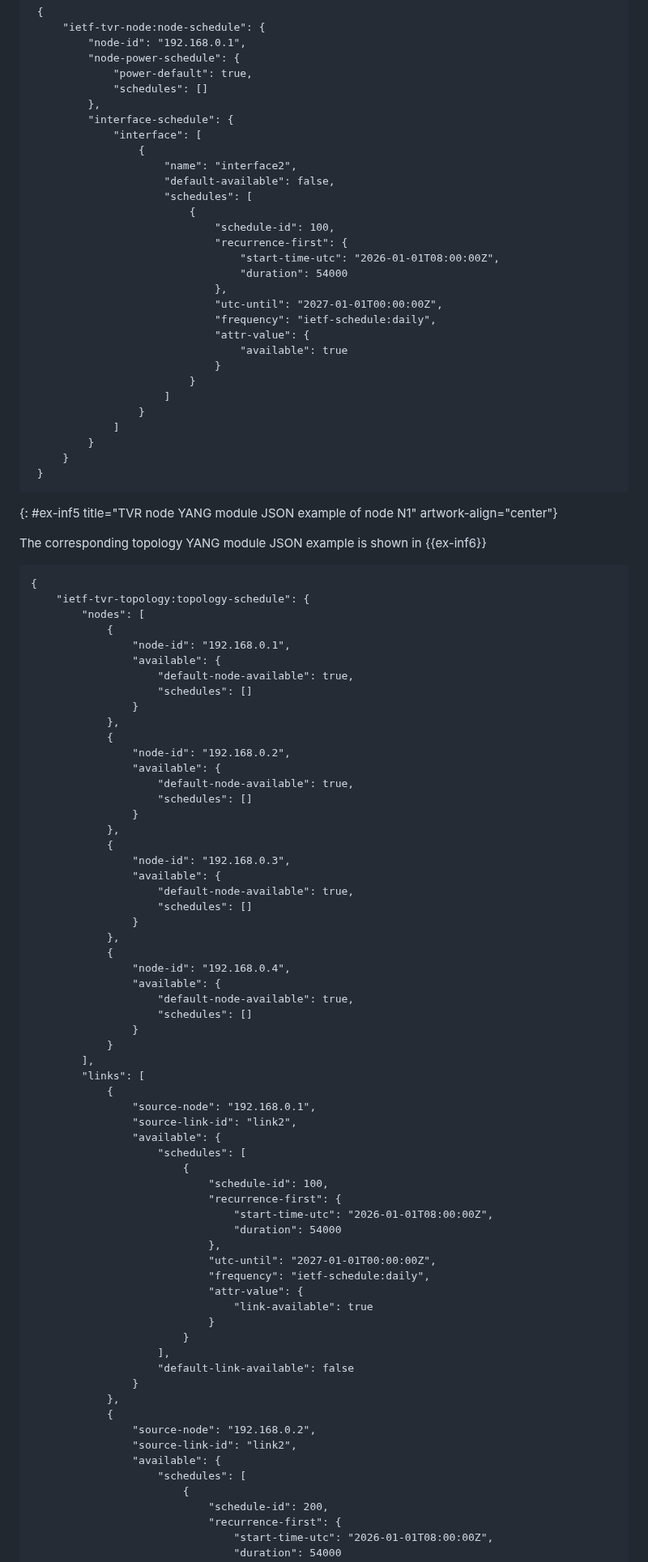
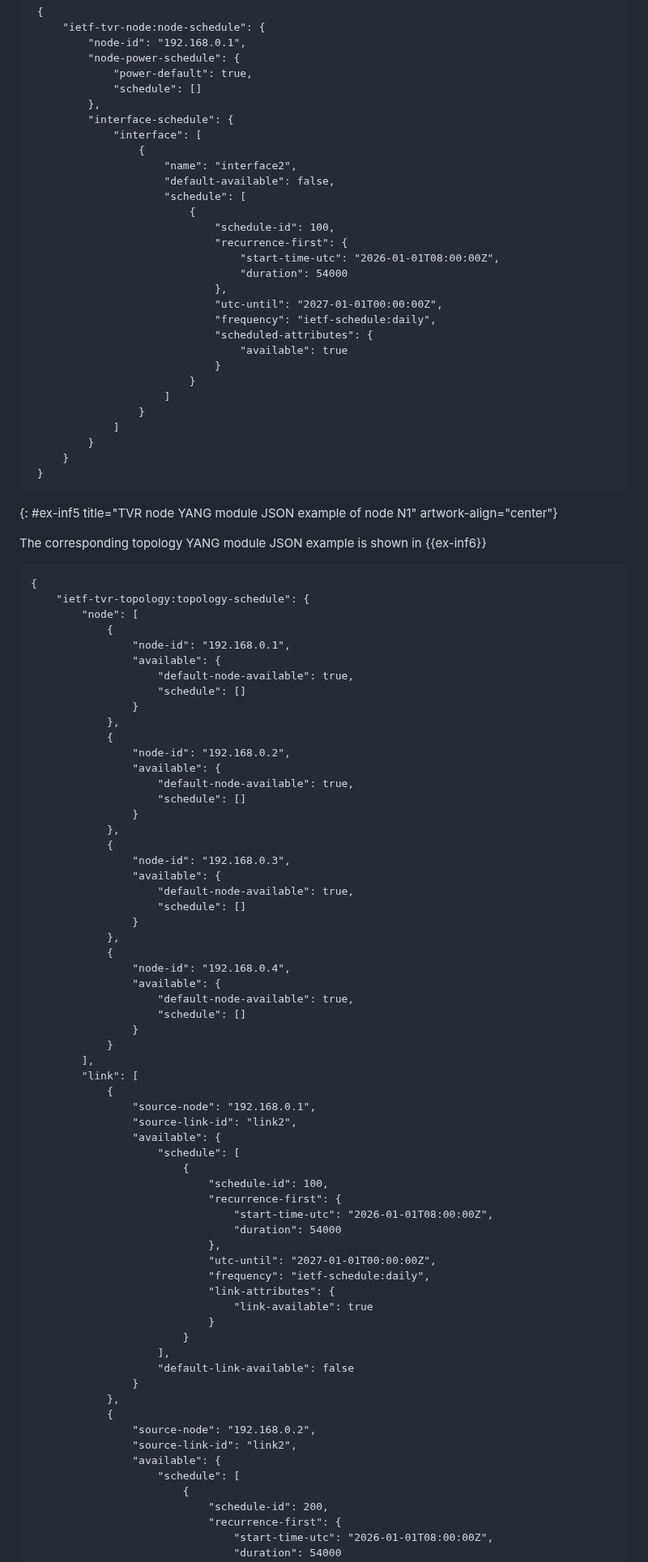
Before and after one commit to zhangli-abcd/TVR-Applicability, a Markdown page: draft-zdm-tvr-applicability.md, the part around one of its changes. Shown at 81% size. Drawn GitHub-style.

```diff
--- a/draft-zdm-tvr-applicability.md
+++ b/draft-zdm-tvr-applicability.md
@@ -928,14 +930,14 @@ and 192.168.0.4. The corresponding node YANG module JSON example for it is shown
          "node-id": "192.168.0.1",
          "node-power-schedule": {
              "power-default": true,
-             "schedules": []
+             "schedule": []
          },
          "interface-schedule": {
              "interface": [
                  {
                      "name": "interface2",
                      "default-available": false,
-                     "schedules": [
+                     "schedule": [
                          {
                              "schedule-id": 100,
                              "recurrence-first": {
@@ -944,7 +946,7 @@ and 192.168.0.4. The corresponding node YANG module JSON example for it is shown
                              },
                              "utc-until": "2027-01-01T00:00:00Z",
                              "frequency": "ietf-schedule:daily",
-                             "attr-value": {
+                             "scheduled-attributes": {
                                  "available": true
                              }
                          }
@@ -962,42 +964,42 @@ The corresponding topology YANG module JSON example is shown in {{ex-inf6}}
 ~~~
 {
     "ietf-tvr-topology:topology-schedule": {
-        "nodes": [
+        "node": [
             {
                 "node-id": "192.168.0.1",
                 "available": {
                     "default-node-available": true,
-                    "schedules": []
+                    "schedule": []
                 }
             },
             {
                 "node-id": "192.168.0.2",
                 "available": {
                     "default-node-available": true,
-                    "schedules": []
+                    "schedule": []
                 }
             },
             {
                 "node-id": "192.168.0.3",
                 "available": {
                     "default-node-available": true,
-                    "schedules": []
+                    "schedule": []
                 }
             },
             {
                 "node-id": "192.168.0.4",
                 "available": {
                     "default-node-available": true,
-                    "schedules": []
+                    "schedule": []
                 }
             }
         ],
-        "links": [
+        "link": [
             {
                 "source-node": "192.168.0.1",
                 "source-link-id": "link2",
                 "available": {
-                    "schedules": [
+                    "schedule": [
                         {
                             "schedule-id": 100,
                             "recurrence-first": {
@@ -1006,7 +1008,7 @@ The corresponding topology YANG module JSON example is shown in {{ex-inf6}}
                             },
                             "utc-until": "2027-01-01T00:00:00Z",
                             "frequency": "ietf-schedule:daily",
-                            "attr-value": {
+                            "link-attributes": {
                                 "link-available": true
                             }
                         }
@@ -1018,7 +1020,7 @@ The corresponding topology YANG module JSON example is shown in {{ex-inf6}}
                 "source-node": "192.168.0.2",
                 "source-link-id": "link2",
                 "available": {
-                    "schedules": [
+                    "schedule": [
                         {
                             "schedule-id": 200,
                             "recurrence-first": {
```
Also changed, not shown: other parts of draft-zdm-tvr-applicability.md (+65 -63 lines).
